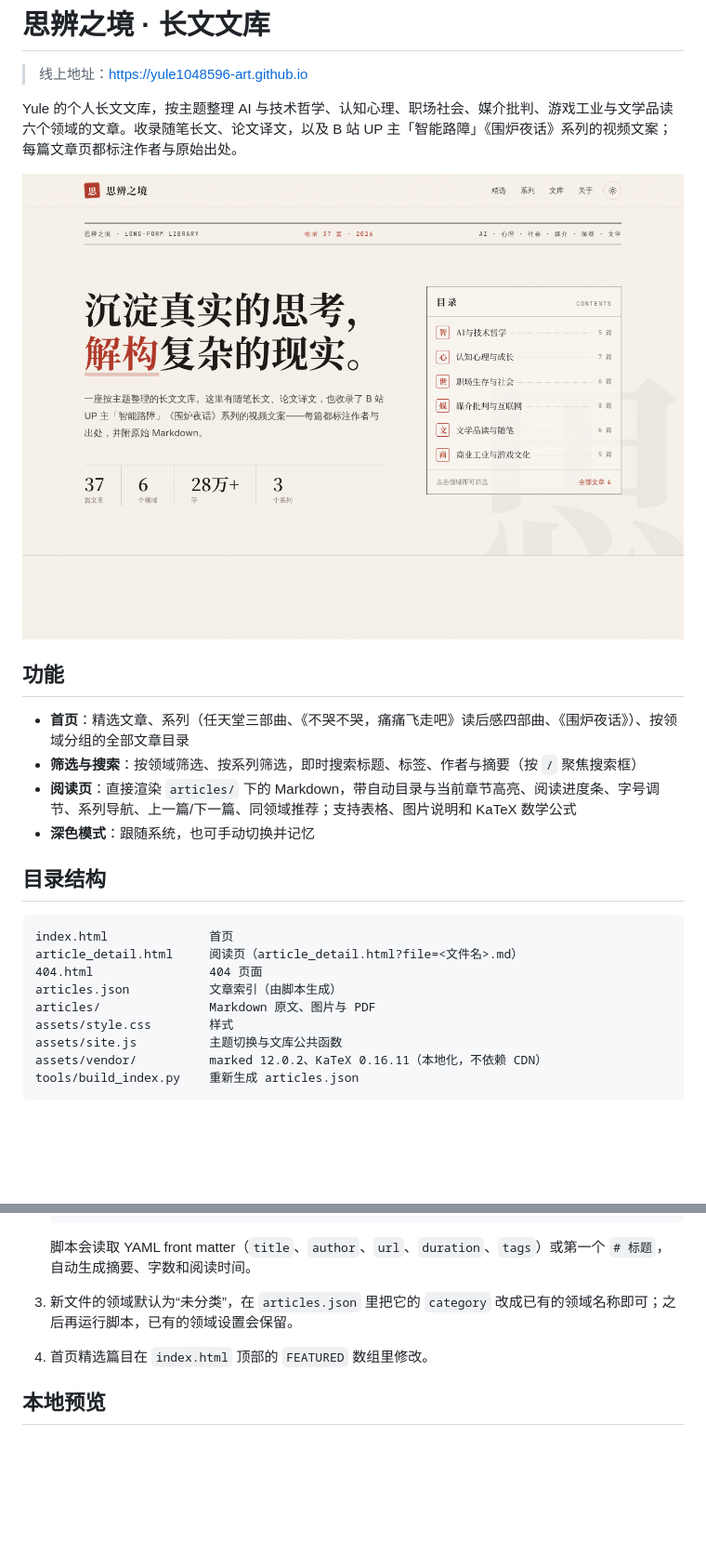
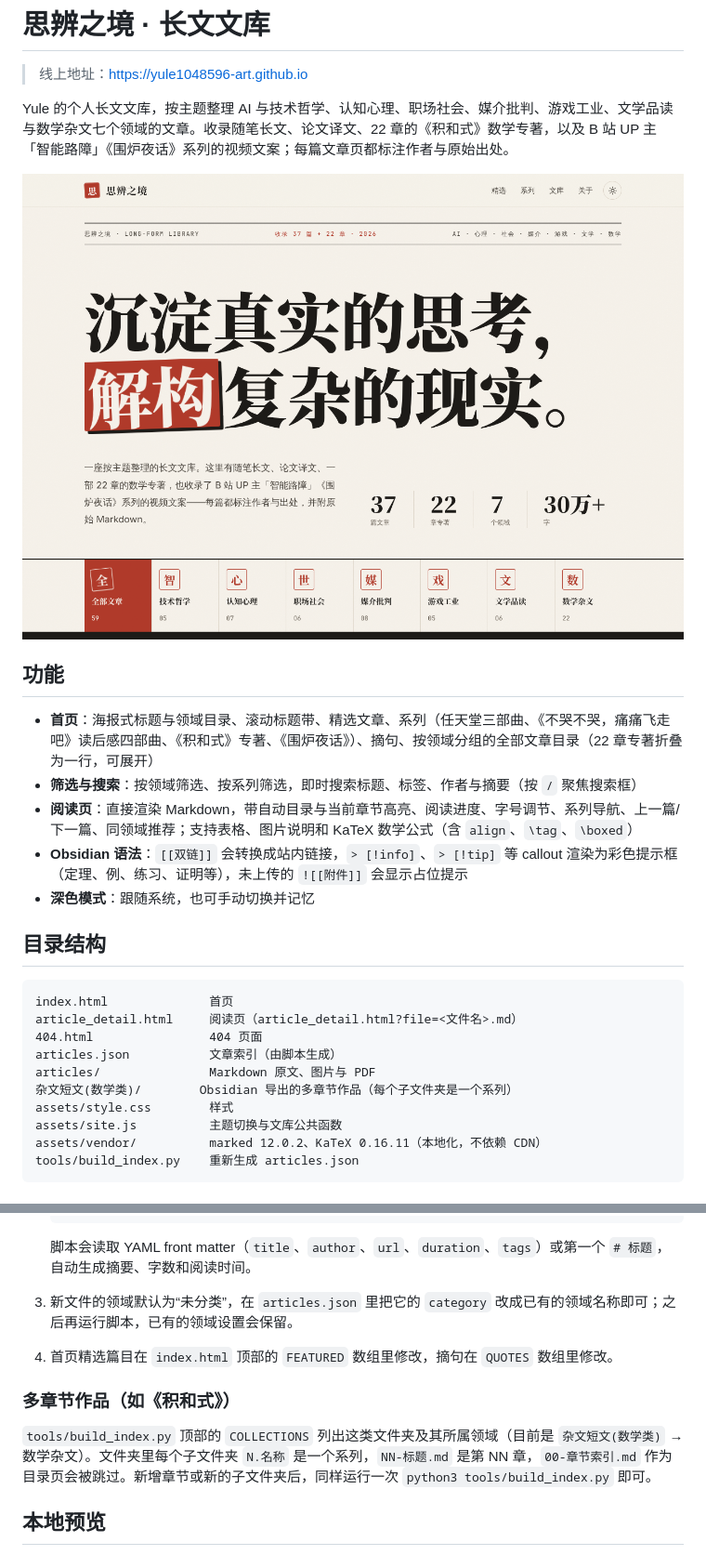
Before and after one commit to yule1048596-art/yule1048596-art.github.io, a Markdown page: README.md, 2 parts joined by grey strips. Shown at 93% size. Rendered like a GitHub page; pictures changed too: preview_home.png; blank space fills up the shorter version.

```diff
--- a/README.md
+++ b/README.md
@@ -2,15 +2,16 @@
 
 > 线上地址：[https://yule1048596-art.github.io](https://yule1048596-art.github.io)
 
-Yule 的个人长文文库，按主题整理 AI 与技术哲学、认知心理、职场社会、媒介批判、游戏工业与文学品读六个领域的文章。收录随笔长文、论文译文，以及 B 站 UP 主「智能路障」《围炉夜话》系列的视频文案；每篇文章页都标注作者与原始出处。
+Yule 的个人长文文库，按主题整理 AI 与技术哲学、认知心理、职场社会、媒介批判、游戏工业、文学品读与数学杂文七个领域的文章。收录随笔长文、论文译文、22 章的《积和式》数学专著，以及 B 站 UP 主「智能路障」《围炉夜话》系列的视频文案；每篇文章页都标注作者与原始出处。
 
 ![首页预览](preview_home.png)
 
 ## 功能
 
-- **首页**：精选文章、系列（任天堂三部曲、《不哭不哭，痛痛飞走吧》读后感四部曲、《围炉夜话》）、按领域分组的全部文章目录
+- **首页**：海报式标题与领域目录、滚动标题带、精选文章、系列（任天堂三部曲、《不哭不哭，痛痛飞走吧》读后感四部曲、《积和式》专著、《围炉夜话》）、摘句、按领域分组的全部文章目录（22 章专著折叠为一行，可展开）
 - **筛选与搜索**：按领域筛选、按系列筛选，即时搜索标题、标签、作者与摘要（按 `/` 聚焦搜索框）
-- **阅读页**：直接渲染 `articles/` 下的 Markdown，带自动目录与当前章节高亮、阅读进度条、字号调节、系列导航、上一篇/下一篇、同领域推荐；支持表格、图片说明和 KaTeX 数学公式
+- **阅读页**：直接渲染 Markdown，带自动目录与当前章节高亮、阅读进度、字号调节、系列导航、上一篇/下一篇、同领域推荐；支持表格、图片说明和 KaTeX 数学公式（含 `align`、`\tag`、`\boxed`）
+- **Obsidian 语法**：`[[双链]]` 会转换成站内链接，`> [!info]`、`> [!tip]` 等 callout 渲染为彩色提示框（定理、例、练习、证明等），未上传的 `![[附件]]` 会显示占位提示
 - **深色模式**：跟随系统，也可手动切换并记忆
 
 ## 目录结构
@@ -21,6 +22,7 @@ article_detail.html     阅读页（article_detail.html?file=<文件名>.md）
 404.html                404 页面
 articles.json           文章索引（由脚本生成）
 articles/               Markdown 原文、图片与 PDF
+杂文短文(数学类)/        Obsidian 导出的多章节作品（每个子文件夹是一个系列）
 assets/style.css        样式
 assets/site.js          主题切换与文库公共函数
 assets/vendor/          marked 12.0.2、KaTeX 0.16.11（本地化，不依赖 CDN）
@@ -38,7 +40,11 @@ tools/build_index.py    重新生成 articles.json
 
    脚本会读取 YAML front matter（`title`、`author`、`url`、`duration`、`tags`）或第一个 `# 标题`，自动生成摘要、字数和阅读时间。
 3. 新文件的领域默认为“未分类”，在 `articles.json` 里把它的 `category` 改成已有的领域名称即可；之后再运行脚本，已有的领域设置会保留。
-4. 首页精选篇目在 `index.html` 顶部的 `FEATURED` 数组里修改。
+4. 首页精选篇目在 `index.html` 顶部的 `FEATURED` 数组里修改，摘句在 `QUOTES` 数组里修改。
+
+### 多章节作品（如《积和式》）
+
+`tools/build_index.py` 顶部的 `COLLECTIONS` 列出这类文件夹及其所属领域（目前是 `杂文短文(数学类)` → 数学杂文）。文件夹里每个子文件夹 `N.名称` 是一个系列，`NN-标题.md` 是第 NN 章，`00-章节索引.md` 作为目录页会被跳过。新增章节或新的子文件夹后，同样运行一次 `python3 tools/build_index.py` 即可。
 
 ## 本地预览
 
```
Also changed, not shown: preview_article.png, 6 other files.
